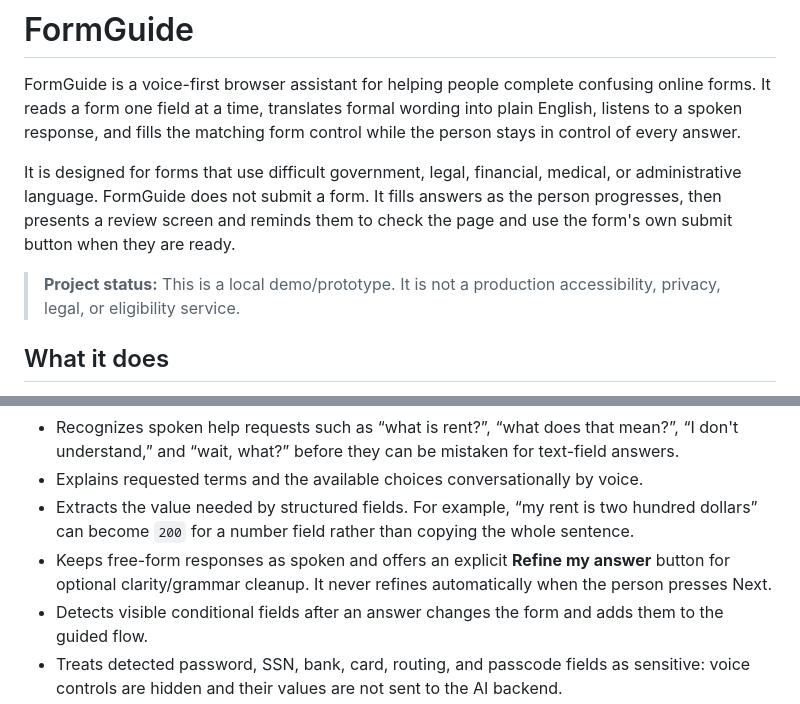
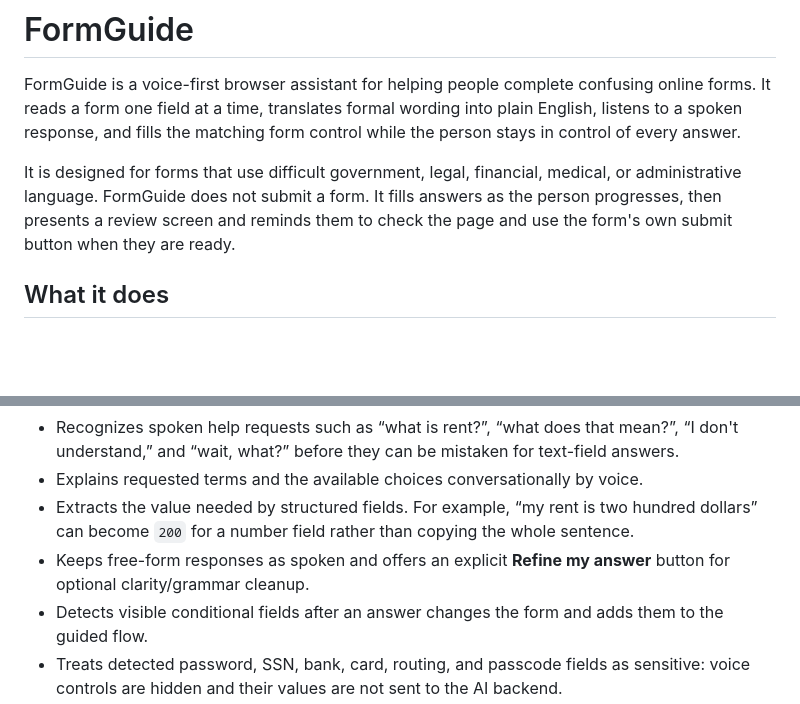
Before and after one commit to supriyaahejib/form-guide, a Markdown page: README.md, 2 parts joined by grey strips. Drawn GitHub-style; blank space fills up the shorter version.

```diff
--- a/README.md
+++ b/README.md
@@ -4,7 +4,6 @@ FormGuide is a voice-first browser assistant for helping people complete confusi
 
 It is designed for forms that use difficult government, legal, financial, medical, or administrative language. FormGuide does not submit a form. It fills answers as the person progresses, then presents a review screen and reminds them to check the page and use the form's own submit button when they are ready.
 
-> **Project status:** This is a local demo/prototype. It is not a production accessibility, privacy, legal, or eligibility service.
 
 ## What it does
 
@@ -17,7 +16,7 @@ It is designed for forms that use difficult government, legal, financial, medica
 - Recognizes spoken help requests such as “what is rent?”, “what does that mean?”, “I don't understand,” and “wait, what?” before they can be mistaken for text-field answers.
 - Explains requested terms and the available choices conversationally by voice.
 - Extracts the value needed by structured fields. For example, “my rent is two hundred dollars” can become `200` for a number field rather than copying the whole sentence.
-- Keeps free-form responses as spoken and offers an explicit **Refine my answer** button for optional clarity/grammar cleanup. It never refines automatically when the person presses Next.
+- Keeps free-form responses as spoken and offers an explicit **Refine my answer** button for optional clarity/grammar cleanup.
 - Detects visible conditional fields after an answer changes the form and adds them to the guided flow.
 - Treats detected password, SSN, bank, card, routing, and passcode fields as sensitive: voice controls are hidden and their values are not sent to the AI backend.
 
```
